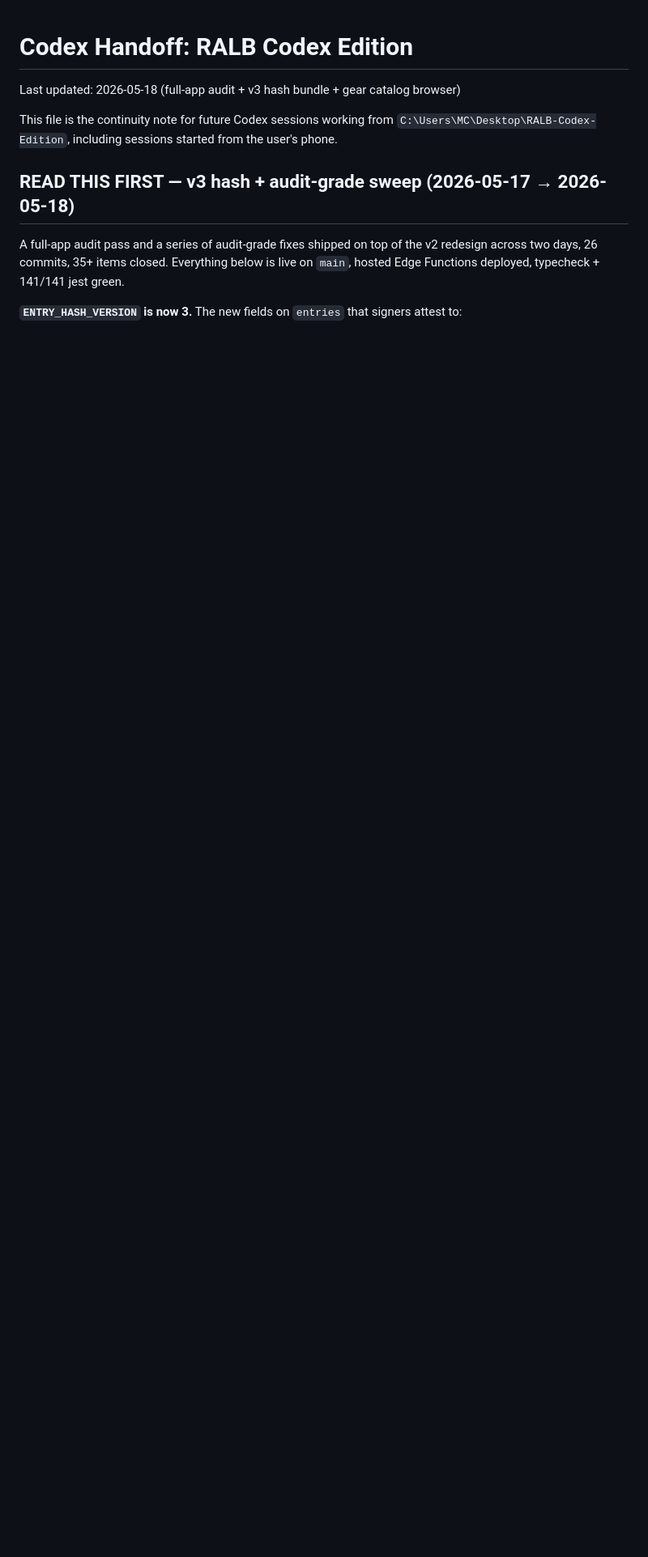
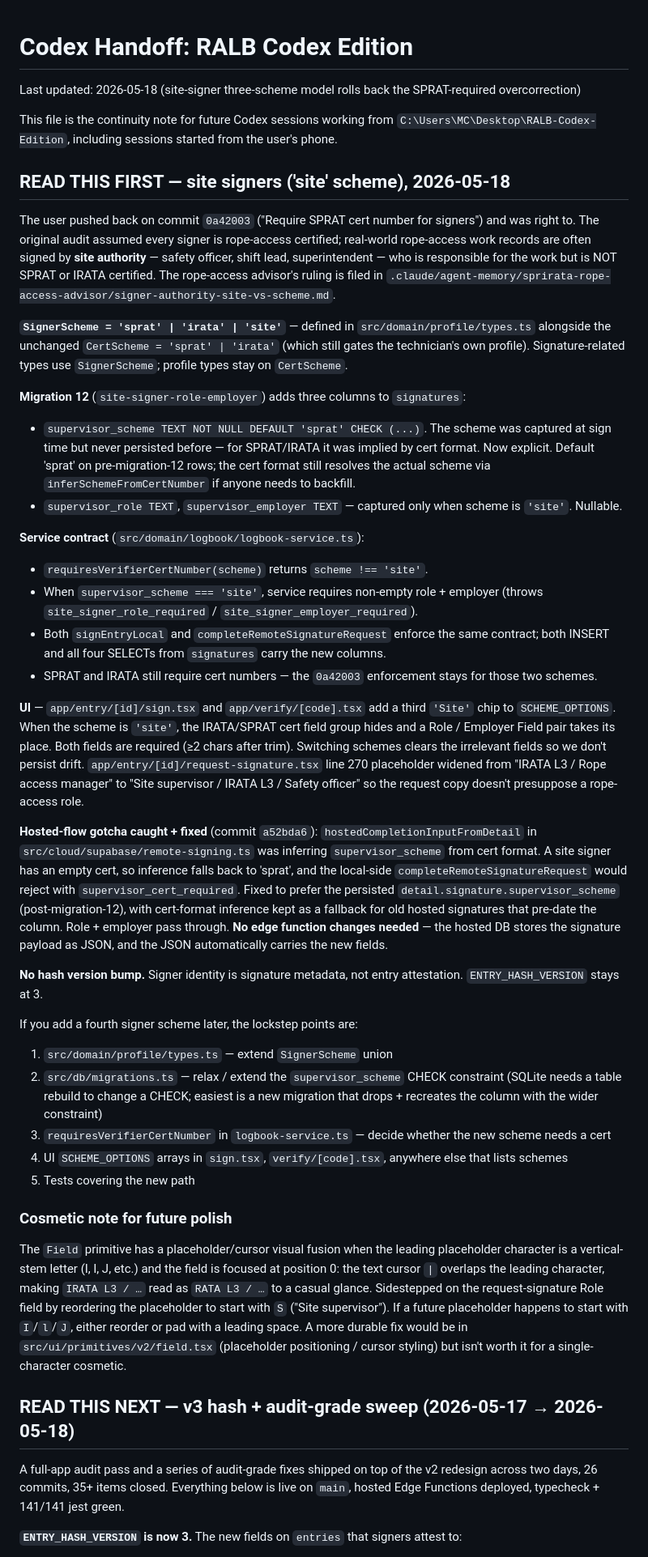
Before and after one commit to Bloodshed-Rain/RALKREDUX, a Markdown page: docs/CODEX_HANDOFF.md, the part around the change. Shown at 81% size. GitHub-like rendering; blank space fills up the shorter version.

Commit message:
Save handoff: site-signer three-scheme model rolls back SPRAT-required
New READ-THIS-FIRST section at the top captures the site-signer
rollback: commit 0a42003 over-corrected by requiring SPRAT cert
numbers, missing the real-world case where a non-rope-access-
certified site supervisor witnesses and signs. SignerScheme widens to
'sprat' | 'irata' | 'site'; migration 12 adds supervisor_scheme +
role + employer to signatures; service contract relaxes for 'site';
both sign and verify portals add the third chip. Hosted-flow gotcha
caught + fixed (a52bda6) where the import path was inferring scheme
from cert format and would have rejected site signatures.

Captures the lockstep points for any future scheme additions, plus a
note on the cosmetic placeholder/cursor fusion sidestepped on the
request-signature Role field.

Previous v3-hash section preserved further down as the
"READ THIS NEXT" header.

Co-Authored-By: Claude Opus 4.7 (1M context) <noreply@anthropic.com>

```diff
--- a/docs/CODEX_HANDOFF.md
+++ b/docs/CODEX_HANDOFF.md
@@ -1,10 +1,43 @@
 # Codex Handoff: RALB Codex Edition
 
-Last updated: 2026-05-18 (full-app audit + v3 hash bundle + gear catalog browser)
+Last updated: 2026-05-18 (site-signer three-scheme model rolls back the SPRAT-required overcorrection)
 
 This file is the continuity note for future Codex sessions working from `C:\Users\MC\Desktop\RALB-Codex-Edition`, including sessions started from the user's phone.
 
-## READ THIS FIRST — v3 hash + audit-grade sweep (2026-05-17 → 2026-05-18)
+## READ THIS FIRST — site signers ('site' scheme), 2026-05-18
+
+The user pushed back on commit `0a42003` ("Require SPRAT cert number for signers") and was right to. The original audit assumed every signer is rope-access certified; real-world rope-access work records are often signed by **site authority** — safety officer, shift lead, superintendent — who is responsible for the work but is NOT SPRAT or IRATA certified. The rope-access advisor's ruling is filed in `.claude/agent-memory/sprirata-rope-access-advisor/signer-authority-site-vs-scheme.md`.
+
+**`SignerScheme = 'sprat' | 'irata' | 'site'`** — defined in `src/domain/profile/types.ts` alongside the unchanged `CertScheme = 'sprat' | 'irata'` (which still gates the technician's own profile). Signature-related types use `SignerScheme`; profile types stay on `CertScheme`.
+
+**Migration 12** (`site-signer-role-employer`) adds three columns to `signatures`:
+- `supervisor_scheme TEXT NOT NULL DEFAULT 'sprat' CHECK (...)`. The scheme was captured at sign time but never persisted before — for SPRAT/IRATA it was implied by cert format. Now explicit. Default 'sprat' on pre-migration-12 rows; the cert format still resolves the actual scheme via `inferSchemeFromCertNumber` if anyone needs to backfill.
+- `supervisor_role TEXT`, `supervisor_employer TEXT` — captured only when scheme is `'site'`. Nullable.
+
+**Service contract** (`src/domain/logbook/logbook-service.ts`):
+- `requiresVerifierCertNumber(scheme)` returns `scheme !== 'site'`.
+- When `supervisor_scheme === 'site'`, service requires non-empty role + employer (throws `site_signer_role_required` / `site_signer_employer_required`).
+- Both `signEntryLocal` and `completeRemoteSignatureRequest` enforce the same contract; both INSERT and all four SELECTs from `signatures` carry the new columns.
+- SPRAT and IRATA still require cert numbers — the `0a42003` enforcement stays for those two schemes.
+
+**UI** — `app/entry/[id]/sign.tsx` and `app/verify/[code].tsx` add a third `'Site'` chip to `SCHEME_OPTIONS`. When the scheme is `'site'`, the IRATA/SPRAT cert field group hides and a Role / Employer Field pair takes its place. Both fields are required (≥2 chars after trim). Switching schemes clears the irrelevant fields so we don't persist drift. `app/entry/[id]/request-signature.tsx` line 270 placeholder widened from "IRATA L3 / Rope access manager" to "Site supervisor / IRATA L3 / Safety officer" so the request copy doesn't presuppose a rope-access role.
+
+**Hosted-flow gotcha caught + fixed** (commit `a52bda6`): `hostedCompletionInputFromDetail` in `src/cloud/supabase/remote-signing.ts` was inferring `supervisor_scheme` from cert format. A site signer has an empty cert, so inference falls back to 'sprat', and the local-side `completeRemoteSignatureRequest` would reject with `supervisor_cert_required`. Fixed to prefer the persisted `detail.signature.supervisor_scheme` (post-migration-12), with cert-format inference kept as a fallback for old hosted signatures that pre-date the column. Role + employer pass through. **No edge function changes needed** — the hosted DB stores the signature payload as JSON, and the JSON automatically carries the new fields.
+
+**No hash version bump.** Signer identity is signature metadata, not entry attestation. `ENTRY_HASH_VERSION` stays at 3.
+
+If you add a fourth signer scheme later, the lockstep points are:
+1. `src/domain/profile/types.ts` — extend `SignerScheme` union
+2. `src/db/migrations.ts` — relax / extend the `supervisor_scheme` CHECK constraint (SQLite needs a table rebuild to change a CHECK; easiest is a new migration that drops + recreates the column with the wider constraint)
+3. `requiresVerifierCertNumber` in `logbook-service.ts` — decide whether the new scheme needs a cert
+4. UI `SCHEME_OPTIONS` arrays in `sign.tsx`, `verify/[code].tsx`, anywhere else that lists schemes
+5. Tests covering the new path
+
+### Cosmetic note for future polish
+
+The `Field` primitive has a placeholder/cursor visual fusion when the leading placeholder character is a vertical-stem letter (I, l, J, etc.) and the field is focused at position 0: the text cursor `|` overlaps the leading character, making `IRATA L3 / …` read as `RATA L3 / …` to a casual glance. Sidestepped on the request-signature Role field by reordering the placeholder to start with `S` ("Site supervisor"). If a future placeholder happens to start with `I`/`l`/`J`, either reorder or pad with a leading space. A more durable fix would be in `src/ui/primitives/v2/field.tsx` (placeholder positioning / cursor styling) but isn't worth it for a single-character cosmetic.
+
+## READ THIS NEXT — v3 hash + audit-grade sweep (2026-05-17 → 2026-05-18)
 
 A full-app audit pass and a series of audit-grade fixes shipped on top of the v2 redesign across two days, 26 commits, 35+ items closed. Everything below is live on `main`, hosted Edge Functions deployed, typecheck + 141/141 jest green.
 
```
